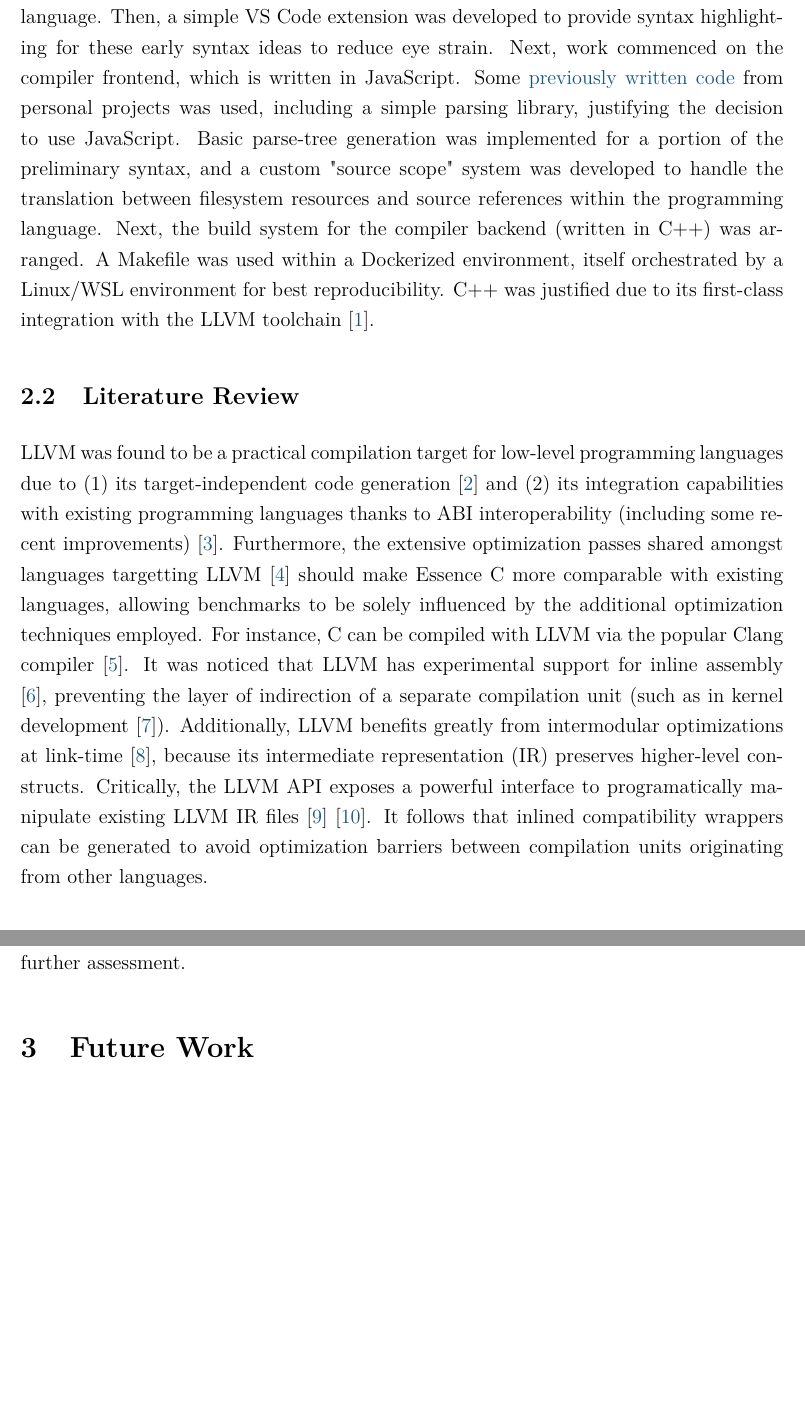
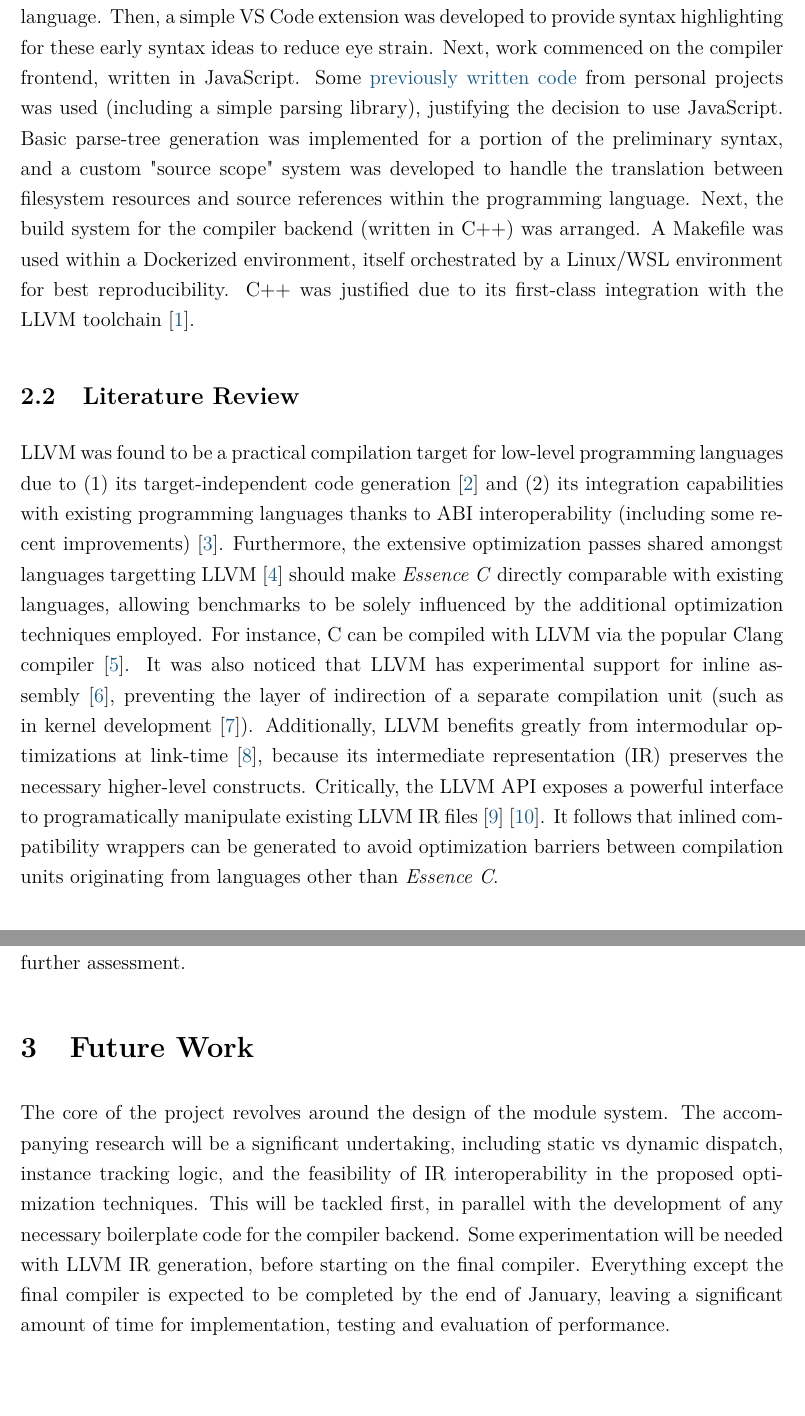
Before and after one commit to davidcallanan/mu-fyp, a LaTeX document (2511_interim_report/report.tex): two parts of pages 2 and 3 of 6 before the commit and two parts of pages 2 and 3 of 7 after it, joined at a grey line, cut so that both start at the same text, the shorter picture padded with empty space. Compiled offline with pdfLaTeX.

Commit message:
update interim report

```diff
--- a/2511_interim_report/report.tex
+++ b/2511_interim_report/report.tex
@@ -102,12 +102,12 @@ Preliminary work on syntax design and language parsing code has been completed,
 
 \subsection{Evidence of Work Completed}
 
-Initially, a handful of pseudocode files were created to brainstorm syntax ideas for the language. Then, a simple VS Code extension was developed to provide syntax highlighting for these early syntax ideas to reduce eye strain. Next, work commenced on the compiler frontend, which is written in JavaScript. Some \href{https://github.com/davidcallanan/uoe}{previously written code} from personal projects was used, including a simple parsing library, justifying the decision to use JavaScript. Basic parse-tree generation was implemented for a portion of the preliminary syntax, and a custom "source scope" system was developed to handle the translation between filesystem resources and source references within the programming language. Next, the build system for the compiler backend (written in C++) was arranged. A Makefile was used within a Dockerized environment, itself orchestrated by a Linux/WSL environment for best reproducibility. C++ was justified due to its first-class integration with the LLVM toolchain \cite{llvmcpp}.
+Initially, a handful of pseudocode files were created to brainstorm syntax ideas for the language. Then, a simple VS Code extension was developed to provide syntax highlighting for these early syntax ideas to reduce eye strain. Next, work commenced on the compiler frontend, written in JavaScript. Some \href{https://github.com/davidcallanan/uoe}{previously written code} from personal projects was used (including a simple parsing library), justifying the decision to use JavaScript. Basic parse-tree generation was implemented for a portion of the preliminary syntax, and a custom "source scope" system was developed to handle the translation between filesystem resources and source references within the programming language. Next, the build system for the compiler backend (written in C++) was arranged. A Makefile was used within a Dockerized environment, itself orchestrated by a Linux/WSL environment for best reproducibility. C++ was justified due to its first-class integration with the LLVM toolchain \cite{llvmcpp}.
 
 
 \subsection{Literature Review}
 
-LLVM was found to be a practical compilation target for low-level programming languages due to (1) its target-independent code generation \cite{llvmcodegen} and (2) its integration capabilities with existing programming languages thanks to ABI interoperability (including some recent improvements) \cite{llvminterop}. Furthermore, the extensive optimization passes shared amongst languages targetting LLVM \cite{llvmoptim} should make Essence C more comparable with existing languages, allowing benchmarks to be solely influenced by the additional optimization techniques employed. For instance, C can be compiled with LLVM via the popular Clang compiler \cite{llvmclang}. It was noticed that LLVM has experimental support for inline assembly \cite{llvmasm}, preventing the layer of indirection of a separate compilation unit (such as in kernel development \cite{inlinekern}). Additionally, LLVM benefits greatly from intermodular optimizations at link-time \cite{llvmlto}, because its intermediate representation (IR) preserves higher-level constructs. Critically, the LLVM API exposes a powerful interface to programatically manipulate existing LLVM IR files \cite{llvmtransformations} \cite{llvmpasses}. It follows that inlined compatibility wrappers can be generated to avoid optimization barriers between compilation units originating from other languages.
+LLVM was found to be a practical compilation target for low-level programming languages due to (1) its target-independent code generation \cite{llvmcodegen} and (2) its integration capabilities with existing programming languages thanks to ABI interoperability (including some recent improvements) \cite{llvminterop}. Furthermore, the extensive optimization passes shared amongst languages targetting LLVM \cite{llvmoptim} should make \textit{Essence C} directly comparable with existing languages, allowing benchmarks to be solely influenced by the additional optimization techniques employed. For instance, C can be compiled with LLVM via the popular Clang compiler \cite{llvmclang}. It was also noticed that LLVM has experimental support for inline assembly \cite{llvmasm}, preventing the layer of indirection of a separate compilation unit (such as in kernel development \cite{inlinekern}). Additionally, LLVM benefits greatly from intermodular optimizations at link-time \cite{llvmlto}, because its intermediate representation (IR) preserves the necessary higher-level constructs. Critically, the LLVM API exposes a powerful interface to programatically manipulate existing LLVM IR files \cite{llvmtransformations} \cite{llvmpasses}. It follows that inlined compatibility wrappers can be generated to avoid optimization barriers between compilation units originating from languages other than \textit{Essence C}.
 
 \subsection{Use of GenAI and Tools}
 
@@ -129,6 +129,8 @@ Some experimentation of GitHub Copilot agent mode is ongoing, with notable issue
 
 \section{Future Work}
 
+
+The core of the project revolves around the design of the module system. The accompanying research will be a significant undertaking, including static vs dynamic dispatch, instance tracking logic, and the feasibility of IR interoperability in the proposed optimization techniques. This will be tackled first, in parallel with the development of any necessary boilerplate code for the compiler backend. Some experimentation will be needed with LLVM IR generation, before starting on the final compiler. Everything except the final compiler is expected to be completed by the end of January, leaving a significant amount of time for implementation, testing and evaluation of performance.
 
 
 \begin{thebibliography}{}
```
Also changed, not shown: 2511_interim_report/report.pdf, 2511_interim_report/report.tex (2 more changed lines).
